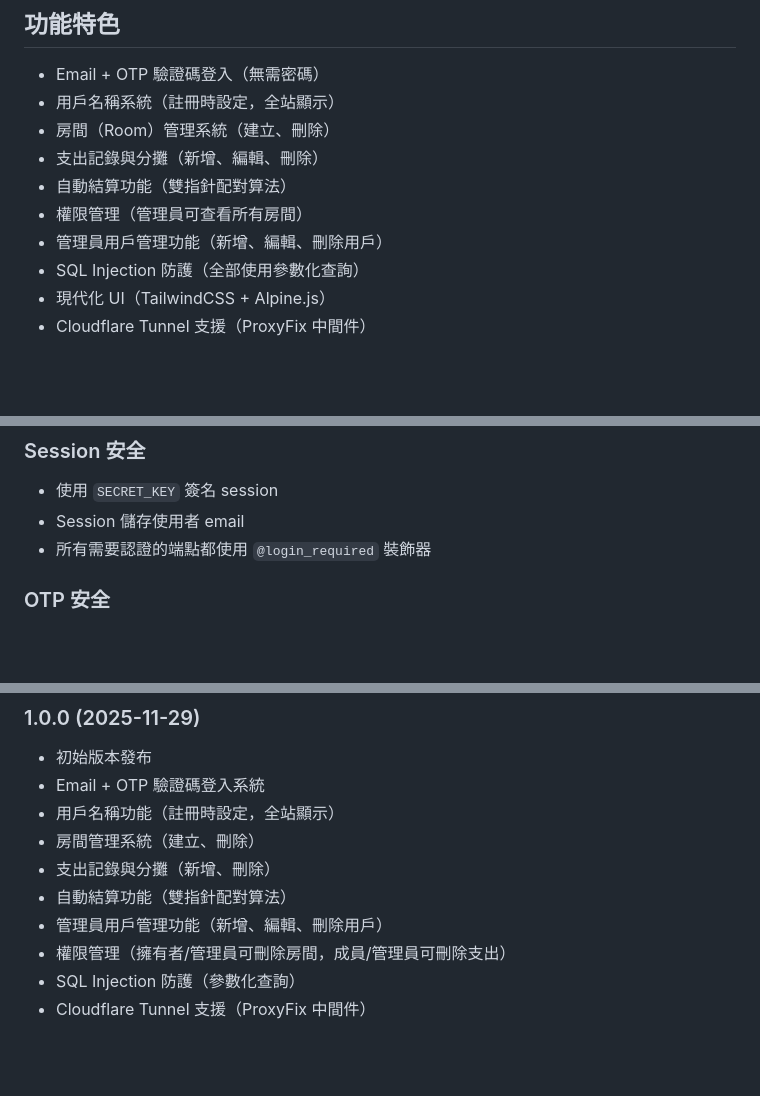
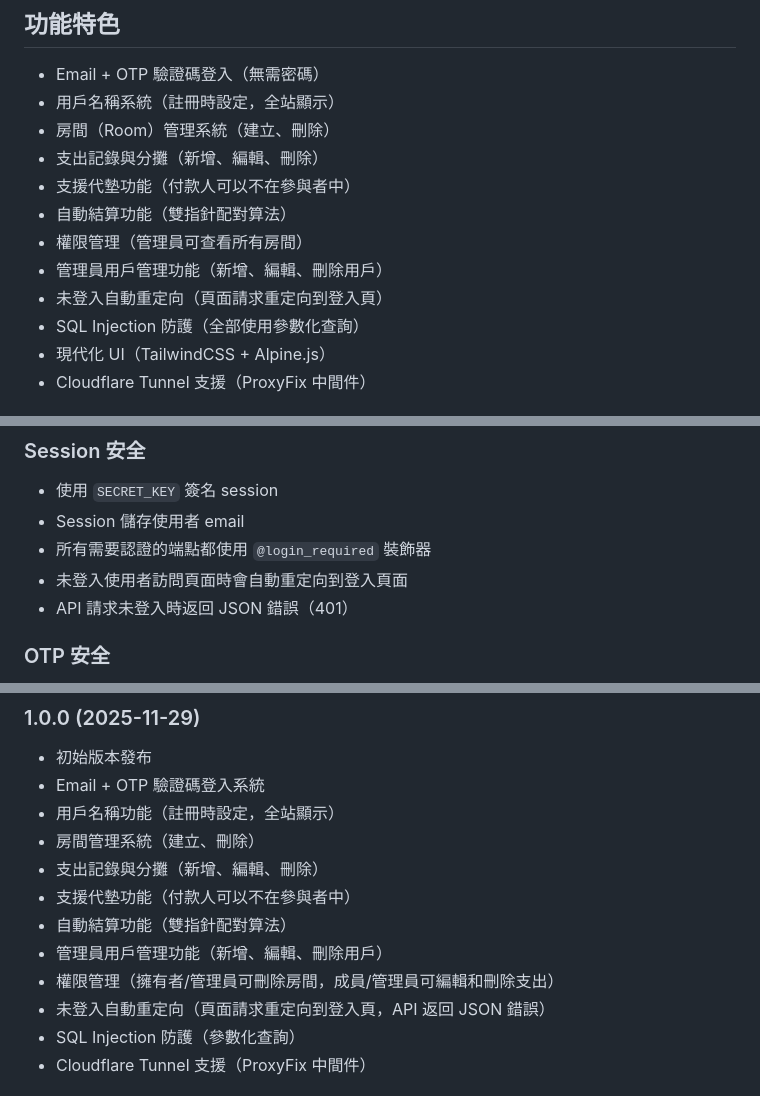
Before and after one commit to JW-Albert/Split-Wise, a Markdown page: README.md, 3 parts joined by grey strips. GitHub-like rendering; blank space fills up the shorter version.

Commit message:
Adds auto-redirect and advance payment support
Introduces automatic redirection for unauthenticated users to the login page and returns a JSON error for API requests when not logged in, enhancing security and usability.

Adds support for advance payments, allowing the payer to not be part of the participants, improving flexibility in expense management.

Clarifies permission management, enabling members and admins to edit and delete expenses.

Improves documentation to reflect these updates.

```diff
--- a/README.md
+++ b/README.md
@@ -10,9 +10,11 @@
 - 用戶名稱系統（註冊時設定，全站顯示）
 - 房間（Room）管理系統（建立、刪除）
 - 支出記錄與分攤（新增、編輯、刪除）
+- 支援代墊功能（付款人可以不在參與者中）
 - 自動結算功能（雙指針配對算法）
 - 權限管理（管理員可查看所有房間）
 - 管理員用戶管理功能（新增、編輯、刪除用戶）
+- 未登入自動重定向（頁面請求重定向到登入頁）
 - SQL Injection 防護（全部使用參數化查詢）
 - 現代化 UI（TailwindCSS + Alpine.js）
 - Cloudflare Tunnel 支援（ProxyFix 中間件）
@@ -238,6 +240,8 @@ cursor.execute(f"SELECT * FROM users WHERE email='{email}'")
 - 使用 `SECRET_KEY` 簽名 session
 - Session 儲存使用者 email
 - 所有需要認證的端點都使用 `@login_required` 裝飾器
+- 未登入使用者訪問頁面時會自動重定向到登入頁面
+- API 請求未登入時返回 JSON 錯誤（401）
 
 ### OTP 安全
 
@@ -332,10 +336,12 @@ Split-Wise/
 - Email + OTP 驗證碼登入系統
 - 用戶名稱功能（註冊時設定，全站顯示）
 - 房間管理系統（建立、刪除）
-- 支出記錄與分攤（新增、刪除）
+- 支出記錄與分攤（新增、編輯、刪除）
+- 支援代墊功能（付款人可以不在參與者中）
 - 自動結算功能（雙指針配對算法）
 - 管理員用戶管理功能（新增、編輯、刪除用戶）
-- 權限管理（擁有者/管理員可刪除房間，成員/管理員可刪除支出）
+- 權限管理（擁有者/管理員可刪除房間，成員/管理員可編輯和刪除支出）
+- 未登入自動重定向（頁面請求重定向到登入頁，API 返回 JSON 錯誤）
 - SQL Injection 防護（參數化查詢）
 - Cloudflare Tunnel 支援（ProxyFix 中間件）
 
```
